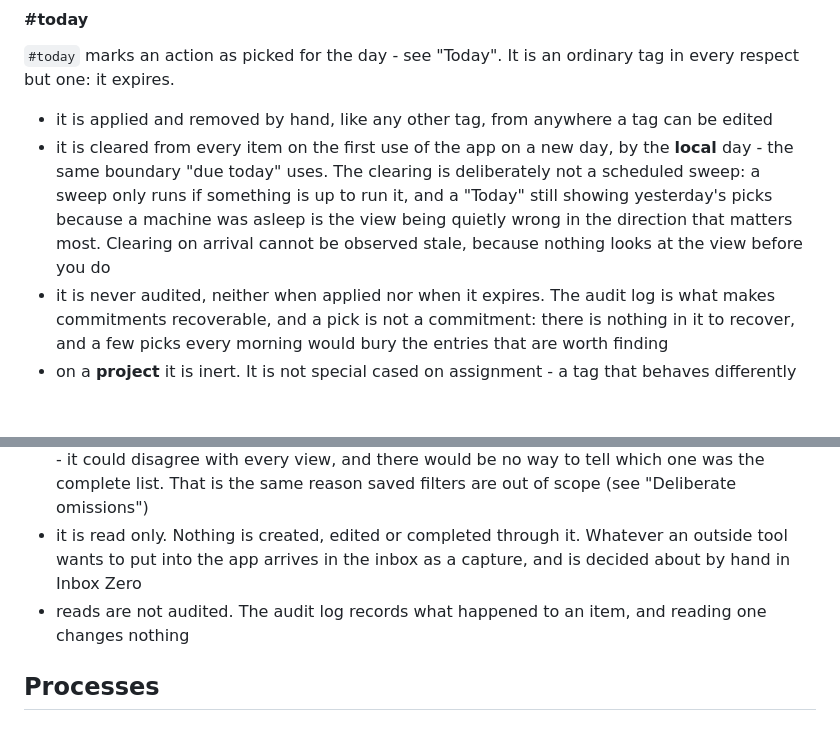
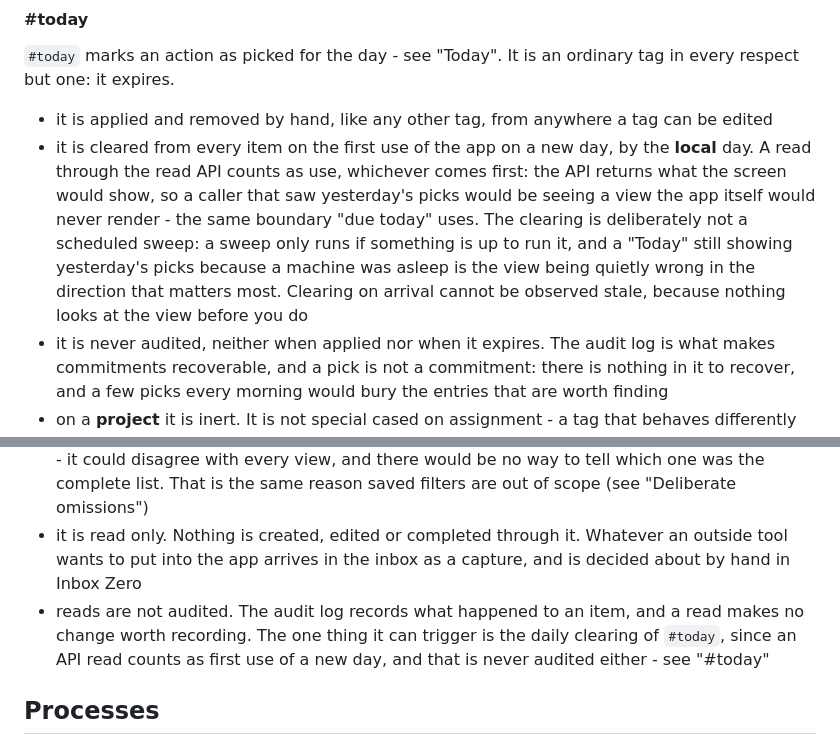
Before and after one commit to mgstr/todoistik, a Markdown page: design.md, 2 parts joined by grey strips. GitHub-like rendering; blank space fills up the shorter version.

Commit message:
Count an API read as first use of the day
The read API returns what the screen would show, so a caller seeing
yesterday's #today picks would be seeing a view the app itself would
never render. This also corrects the read API's claim that a read changes
nothing: clearing #today is the one thing it can trigger, and that is
never audited either.

Co-Authored-By: Claude Opus 5 (1M context) <noreply@anthropic.com>
Claude-Session: https://claude.ai/code/session_0122x6Dt7ZgZCsL5ZBgqP3fa

```diff
--- a/design.md
+++ b/design.md
@@ -161,7 +161,7 @@ Notation is `#name`: `#car`, `#finance`, `#hobby`, `#programming`.
 `#today` marks an action as picked for the day - see "Today". It is an ordinary tag in every respect but one: it expires.
 
 - it is applied and removed by hand, like any other tag, from anywhere a tag can be edited
-- it is cleared from every item on the first use of the app on a new day, by the **local** day - the same boundary "due today" uses. The clearing is deliberately not a scheduled sweep: a sweep only runs if something is up to run it, and a "Today" still showing yesterday's picks because a machine was asleep is the view being quietly wrong in the direction that matters most. Clearing on arrival cannot be observed stale, because nothing looks at the view before you do
+- it is cleared from every item on the first use of the app on a new day, by the **local** day. A read through the read API counts as use, whichever comes first: the API returns what the screen would show, so a caller that saw yesterday's picks would be seeing a view the app itself would never render - the same boundary "due today" uses. The clearing is deliberately not a scheduled sweep: a sweep only runs if something is up to run it, and a "Today" still showing yesterday's picks because a machine was asleep is the view being quietly wrong in the direction that matters most. Clearing on arrival cannot be observed stale, because nothing looks at the view before you do
 - it is never audited, neither when applied nor when it expires. The audit log is what makes commitments recoverable, and a pick is not a commitment: there is nothing in it to recover, and a few picks every morning would bury the entries that are worth finding
 - on a **project** it is inert. It is not special cased on assignment - a tag that behaves differently depending on what it is attached to is worse than one that does nothing - and a project is not something you do, so there is nothing for it to narrow
 - it is the one tag that is not an area of responsibility, and the only one that says *when* rather than *what about*
@@ -368,7 +368,7 @@ The views are readable from outside the app, so that an AI can analyse what is g
 - what it returns is a **view**, with its filters applied: exactly what the corresponding screen would show, item for item
 - there is no query language, and nothing can be asked for that a view does not already offer. A caller composing arbitrary queries would be looking at a screen that does not exist in the app - it could disagree with every view, and there would be no way to tell which one was the complete list. That is the same reason saved filters are out of scope (see "Deliberate omissions")
 - it is read only. Nothing is created, edited or completed through it. Whatever an outside tool wants to put into the app arrives in the inbox as a capture, and is decided about by hand in Inbox Zero
-- reads are not audited. The audit log records what happened to an item, and reading one changes nothing
+- reads are not audited. The audit log records what happened to an item, and a read makes no change worth recording. The one thing it can trigger is the daily clearing of `#today`, since an API read counts as first use of a new day, and that is never audited either - see "#today"
 
 ## Processes
 
```
